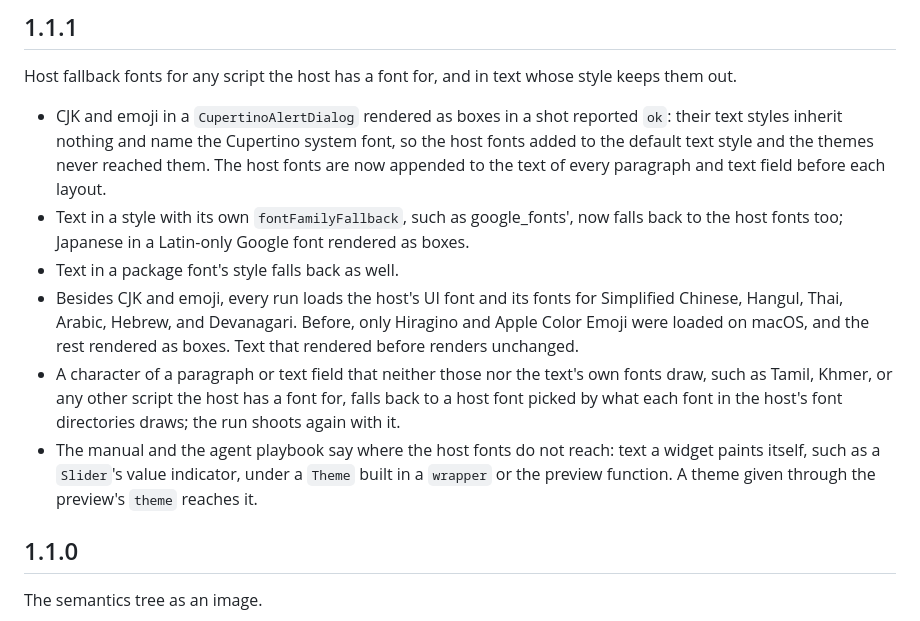
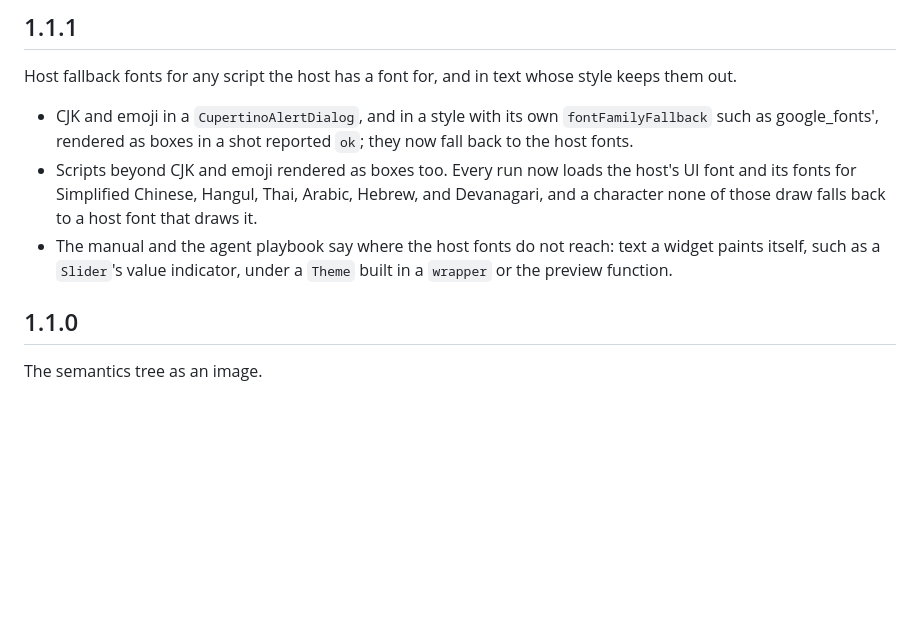
Before and after one commit to koji-1009/shutter, a Markdown page: CHANGELOG.md, the part around the change. Rendered like a GitHub page; blank space fills up the shorter version.

Commit message:
docs: shorten the 1.1.1 changelog to what changed for users
Co-Authored-By: Claude Opus 5.5 <noreply@anthropic.com>

```diff
--- a/CHANGELOG.md
+++ b/CHANGELOG.md
@@ -4,12 +4,9 @@
 
 Host fallback fonts for any script the host has a font for, and in text whose style keeps them out.
 
-* CJK and emoji in a `CupertinoAlertDialog` rendered as boxes in a shot reported `ok`: their text styles inherit nothing and name the Cupertino system font, so the host fonts added to the default text style and the themes never reached them. The host fonts are now appended to the text of every paragraph and text field before each layout.
-* Text in a style with its own `fontFamilyFallback`, such as google_fonts', now falls back to the host fonts too; Japanese in a Latin-only Google font rendered as boxes.
-* Text in a package font's style falls back as well.
-* Besides CJK and emoji, every run loads the host's UI font and its fonts for Simplified Chinese, Hangul, Thai, Arabic, Hebrew, and Devanagari. Before, only Hiragino and Apple Color Emoji were loaded on macOS, and the rest rendered as boxes. Text that rendered before renders unchanged.
-* A character of a paragraph or text field that neither those nor the text's own fonts draw, such as Tamil, Khmer, or any other script the host has a font for, falls back to a host font picked by what each font in the host's font directories draws; the run shoots again with it.
-* The manual and the agent playbook say where the host fonts do not reach: text a widget paints itself, such as a `Slider`'s value indicator, under a `Theme` built in a `wrapper` or the preview function. A theme given through the preview's `theme` reaches it.
+* CJK and emoji in a `CupertinoAlertDialog`, and in a style with its own `fontFamilyFallback` such as google_fonts', rendered as boxes in a shot reported `ok`; they now fall back to the host fonts.
+* Scripts beyond CJK and emoji rendered as boxes too. Every run now loads the host's UI font and its fonts for Simplified Chinese, Hangul, Thai, Arabic, Hebrew, and Devanagari, and a character none of those draw falls back to a host font that draws it.
+* The manual and the agent playbook say where the host fonts do not reach: text a widget paints itself, such as a `Slider`'s value indicator, under a `Theme` built in a `wrapper` or the preview function.
 
 ## 1.1.0
 
```
